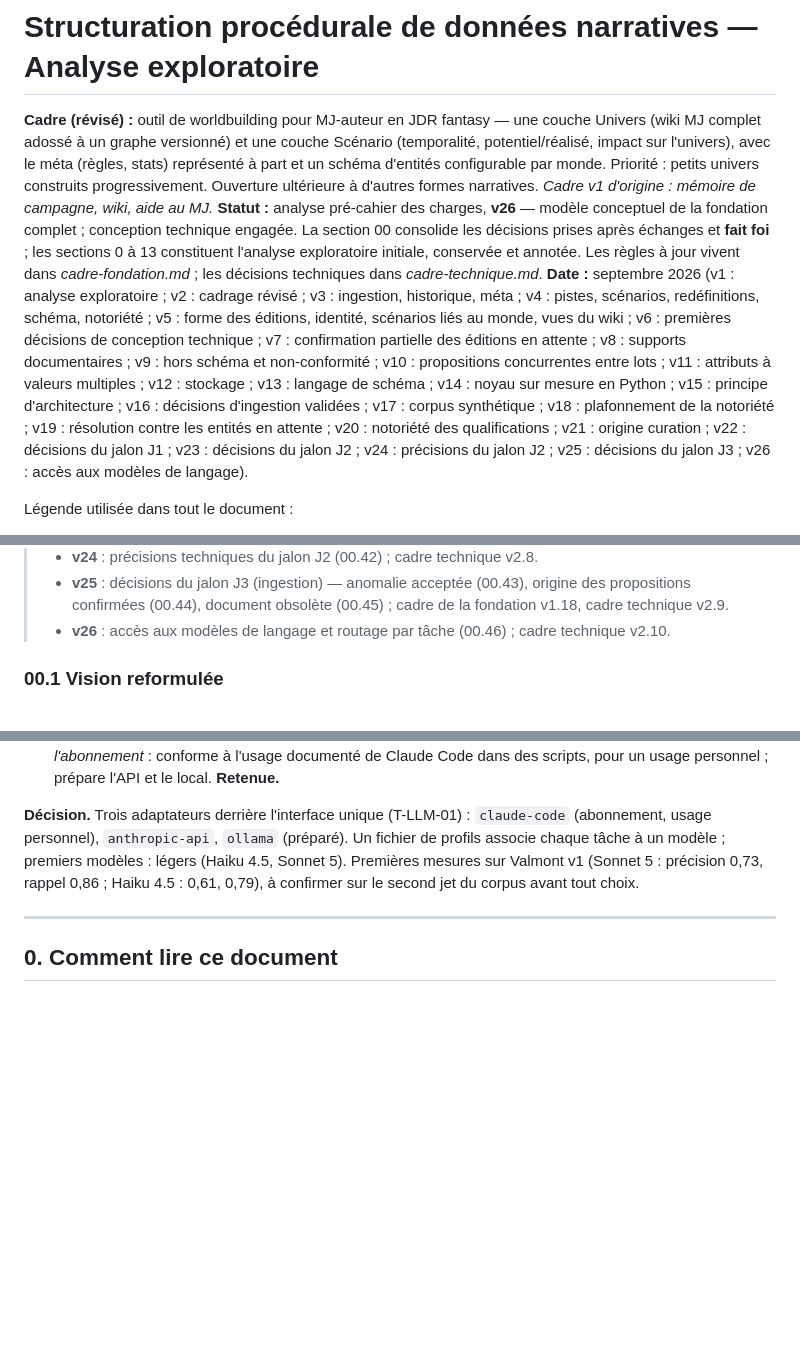
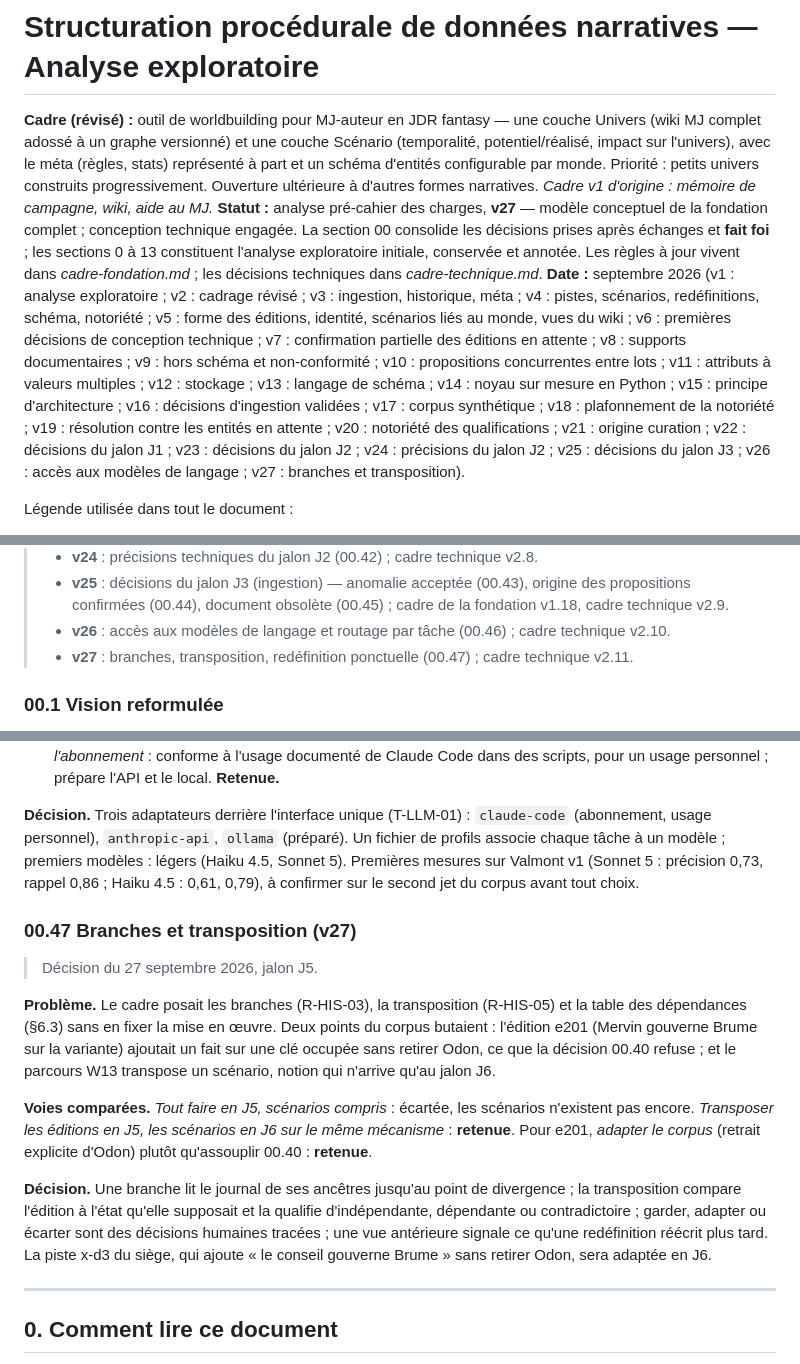
Before and after one commit to ltimsit/WorldKit, a Markdown page: docs/analyse-structuration-narrative-jdr.md, 3 parts joined by grey strips. Rendered like a GitHub page; blank space fills up the shorter version.

```diff
--- a/docs/analyse-structuration-narrative-jdr.md
+++ b/docs/analyse-structuration-narrative-jdr.md
@@ -2,8 +2,8 @@
 
 **Cadre (révisé) :** outil de worldbuilding pour MJ-auteur en JDR fantasy — une couche Univers (wiki MJ complet adossé à un graphe versionné) et une couche Scénario (temporalité, potentiel/réalisé, impact sur l'univers), avec le méta (règles, stats) représenté à part et un schéma d'entités configurable par monde. Priorité : petits univers construits progressivement. Ouverture ultérieure à d'autres formes narratives.
 *Cadre v1 d'origine : mémoire de campagne, wiki, aide au MJ.*
-**Statut :** analyse pré-cahier des charges, **v26** — modèle conceptuel de la fondation complet ; conception technique engagée. La section 00 consolide les décisions prises après échanges et **fait foi** ; les sections 0 à 13 constituent l'analyse exploratoire initiale, conservée et annotée. Les règles à jour vivent dans *cadre-fondation.md* ; les décisions techniques dans *cadre-technique.md*.
-**Date :** septembre 2026 (v1 : analyse exploratoire ; v2 : cadrage révisé ; v3 : ingestion, historique, méta ; v4 : pistes, scénarios, redéfinitions, schéma, notoriété ; v5 : forme des éditions, identité, scénarios liés au monde, vues du wiki ; v6 : premières décisions de conception technique ; v7 : confirmation partielle des éditions en attente ; v8 : supports documentaires ; v9 : hors schéma et non-conformité ; v10 : propositions concurrentes entre lots ; v11 : attributs à valeurs multiples ; v12 : stockage ; v13 : langage de schéma ; v14 : noyau sur mesure en Python ; v15 : principe d'architecture ; v16 : décisions d'ingestion validées ; v17 : corpus synthétique ; v18 : plafonnement de la notoriété ; v19 : résolution contre les entités en attente ; v20 : notoriété des qualifications ; v21 : origine curation ; v22 : décisions du jalon J1 ; v23 : décisions du jalon J2 ; v24 : précisions du jalon J2 ; v25 : décisions du jalon J3 ; v26 : accès aux modèles de langage).
+**Statut :** analyse pré-cahier des charges, **v27** — modèle conceptuel de la fondation complet ; conception technique engagée. La section 00 consolide les décisions prises après échanges et **fait foi** ; les sections 0 à 13 constituent l'analyse exploratoire initiale, conservée et annotée. Les règles à jour vivent dans *cadre-fondation.md* ; les décisions techniques dans *cadre-technique.md*.
+**Date :** septembre 2026 (v1 : analyse exploratoire ; v2 : cadrage révisé ; v3 : ingestion, historique, méta ; v4 : pistes, scénarios, redéfinitions, schéma, notoriété ; v5 : forme des éditions, identité, scénarios liés au monde, vues du wiki ; v6 : premières décisions de conception technique ; v7 : confirmation partielle des éditions en attente ; v8 : supports documentaires ; v9 : hors schéma et non-conformité ; v10 : propositions concurrentes entre lots ; v11 : attributs à valeurs multiples ; v12 : stockage ; v13 : langage de schéma ; v14 : noyau sur mesure en Python ; v15 : principe d'architecture ; v16 : décisions d'ingestion validées ; v17 : corpus synthétique ; v18 : plafonnement de la notoriété ; v19 : résolution contre les entités en attente ; v20 : notoriété des qualifications ; v21 : origine curation ; v22 : décisions du jalon J1 ; v23 : décisions du jalon J2 ; v24 : précisions du jalon J2 ; v25 : décisions du jalon J3 ; v26 : accès aux modèles de langage ; v27 : branches et transposition).
 
 Légende utilisée dans tout le document :
 
@@ -52,6 +52,7 @@ Ajouts v2/v3 :
 > - **v24** : précisions techniques du jalon J2 (00.42) ; cadre technique v2.8.
 > - **v25** : décisions du jalon J3 (ingestion) — anomalie acceptée (00.43), origine des propositions confirmées (00.44), document obsolète (00.45) ; cadre de la fondation v1.18, cadre technique v2.9.
 > - **v26** : accès aux modèles de langage et routage par tâche (00.46) ; cadre technique v2.10.
+> - **v27** : branches, transposition, redéfinition ponctuelle (00.47) ; cadre technique v2.11.
 
 ### 00.1 Vision reformulée
 
@@ -976,6 +977,16 @@ Conséquence sur l'ordre : le cœur du module de contradictions (collisions, lec
 
 **Décision.** Trois adaptateurs derrière l'interface unique (T-LLM-01) : `claude-code` (abonnement, usage personnel), `anthropic-api`, `ollama` (préparé). Un fichier de profils associe chaque tâche à un modèle ; premiers modèles : légers (Haiku 4.5, Sonnet 5). Premières mesures sur Valmont v1 (Sonnet 5 : précision 0,73, rappel 0,86 ; Haiku 4.5 : 0,61, 0,79), à confirmer sur le second jet du corpus avant tout choix.
 
+### 00.47 Branches et transposition (v27)
+
+> Décision du 27 septembre 2026, jalon J5.
+
+**Problème.** Le cadre posait les branches (R-HIS-03), la transposition (R-HIS-05) et la table des dépendances (§6.3) sans en fixer la mise en œuvre. Deux points du corpus butaient : l'édition e201 (Mervin gouverne Brume sur la variante) ajoutait un fait sur une clé occupée sans retirer Odon, ce que la décision 00.40 refuse ; et le parcours W13 transpose un scénario, notion qui n'arrive qu'au jalon J6.
+
+**Voies comparées.** *Tout faire en J5, scénarios compris* : écartée, les scénarios n'existent pas encore. *Transposer les éditions en J5, les scénarios en J6 sur le même mécanisme* : **retenue**. Pour e201, *adapter le corpus* (retrait explicite d'Odon) plutôt qu'assouplir 00.40 : **retenue**.
+
+**Décision.** Une branche lit le journal de ses ancêtres jusqu'au point de divergence ; la transposition compare l'édition à l'état qu'elle supposait et la qualifie d'indépendante, dépendante ou contradictoire ; garder, adapter ou écarter sont des décisions humaines tracées ; une vue antérieure signale ce qu'une redéfinition réécrit plus tard. La piste x-d3 du siège, qui ajoute « le conseil gouverne Brume » sans retirer Odon, sera adaptée en J6.
+
 ---
 
 ## 0. Comment lire ce document
```
Also changed, not shown: other parts of docs/analyse-structuration-narrative-jdr.md (+1 -0 lines), CLAUDE.md (+2 -1 lines), docs/cadre-technique.md (+10 -3 lines).
